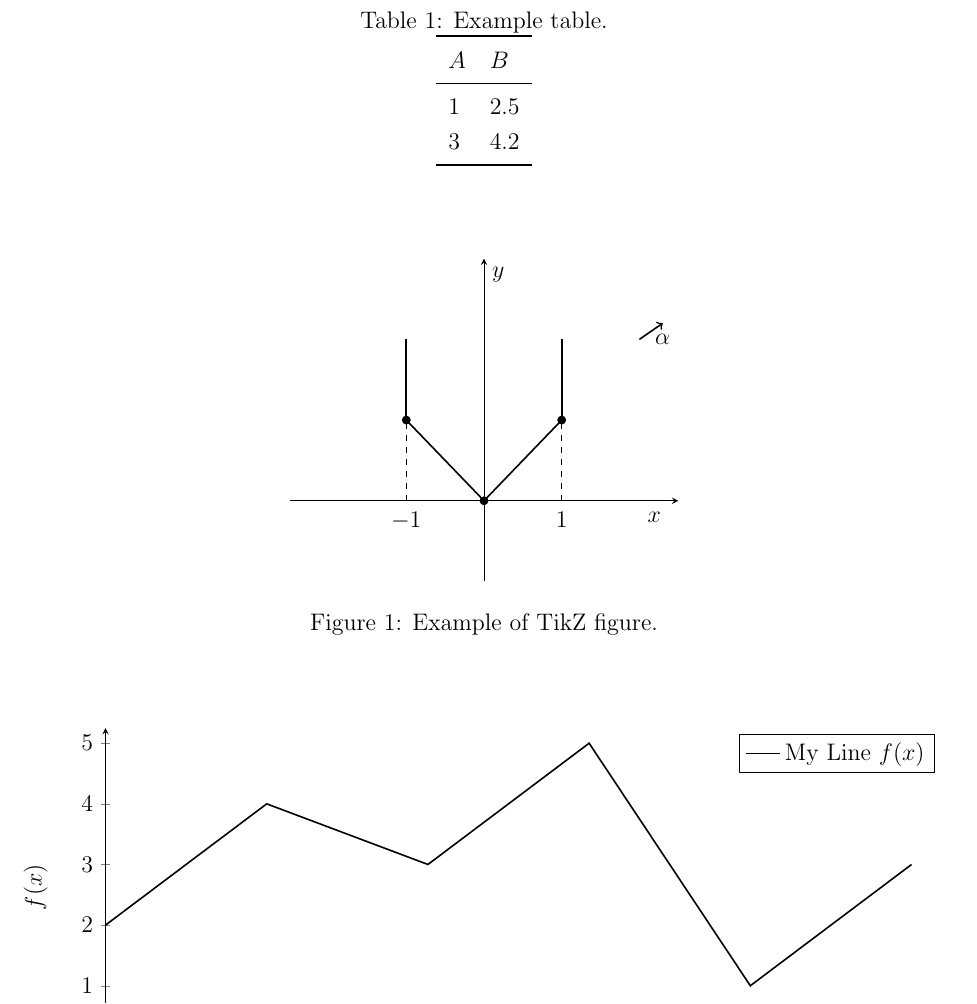
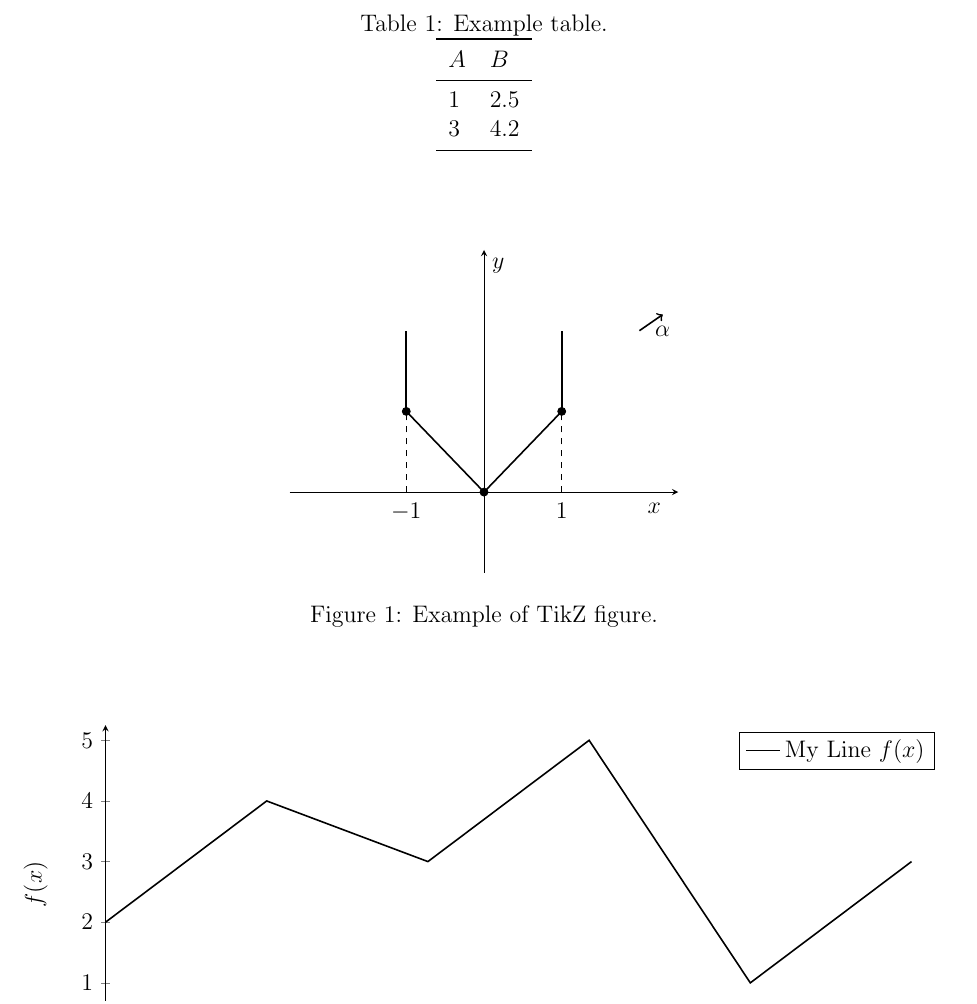
Before and after one commit to bstellato/cookiecutter-latex-article, a LaTeX paper ({{cookiecutter.directory_name}}/{{cookiecutter.file_name}}.tex): part of page 2 of 4, cut so that both start at the same text. Compiled offline with pdfLaTeX.

Commit message:
updated spacing in tables

```diff
--- a/{{cookiecutter.directory_name}}/{{cookiecutter.file_name}}.tex
+++ b/{{cookiecutter.directory_name}}/{{cookiecutter.file_name}}.tex
@@ -21,7 +21,13 @@
 
 % Tables
 \usepackage{csvsimple}	% reading CSV files in tables
+
 \usepackage{booktabs}   % Nicer Tables
+% avoid applying arraystretch to tables
+\let\oldtabular\tabular
+\let\endoldtabular\endtabular
+\renewenvironment{tabular}{\renewcommand\arraystretch{1.0}\oldtabular}{\endoldtabular}
+
 \usepackage{adjustbox}  % To adjust table length
 
 % Hyperreferences
```
